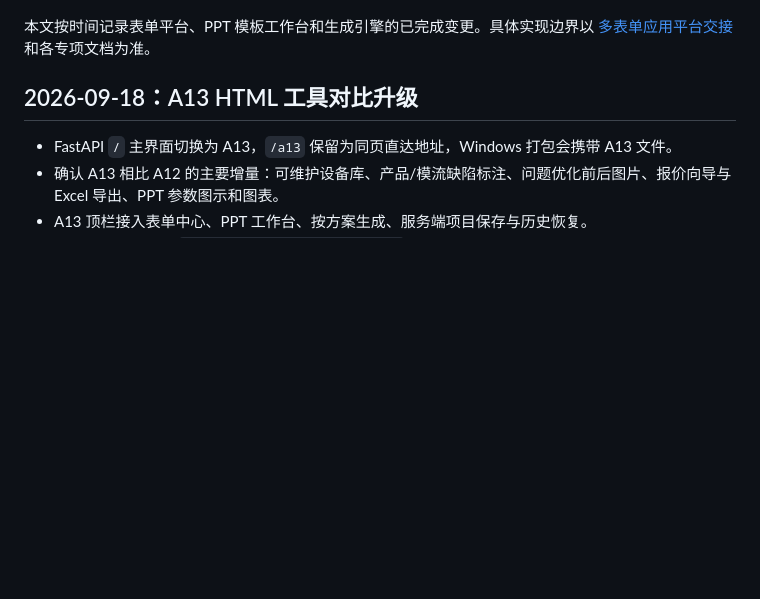
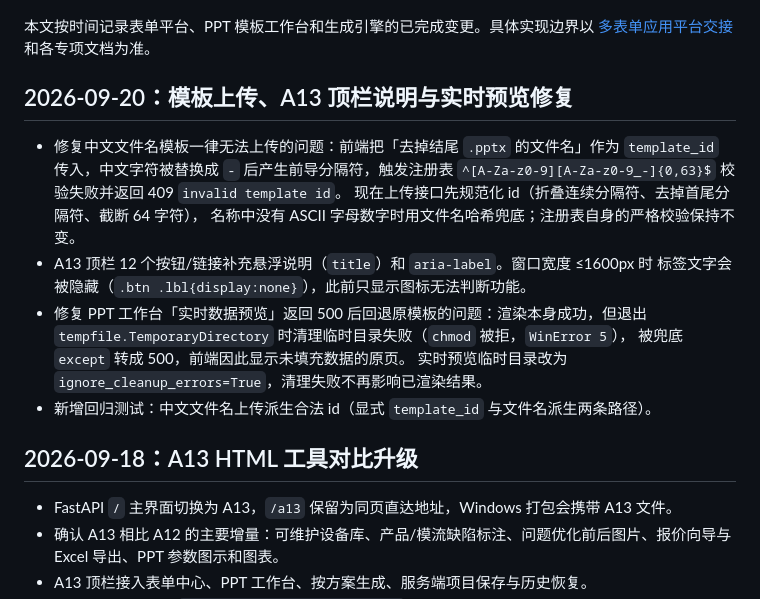
Before and after one commit to Doraemon-ping/PPT-Template, a Markdown page: docs/CHANGELOG.md, the part around one of its changes. GitHub-like rendering; blank space fills up the shorter version.

Commit message:
补充 docs/CHANGELOG.md 的 2026-09-20 更新记录
上一提交 c1574e0 因暂存后追加编辑而未包含本次三处修复的记录：

- 中文文件名模板上传派生合法 id
- A13 顶栏 12 个按钮补充 title / aria-label
- 实时预览临时目录清理失败不再返回 500

```diff
--- a/docs/CHANGELOG.md
+++ b/docs/CHANGELOG.md
@@ -4,6 +4,21 @@
 
 本文按时间记录表单平台、PPT 模板工作台和生成引擎的已完成变更。具体实现边界以
 [多表单应用平台交接](FORM_PLATFORM_2026-09-09.md)和各专项文档为准。
+
+## 2026-09-20：模板上传、A13 顶栏说明与实时预览修复
+
+- 修复中文文件名模板一律无法上传的问题：前端把「去掉结尾 `.pptx` 的文件名」作为
+  `template_id` 传入，中文字符被替换成 `-` 后产生前导分隔符，触发注册表
+  `^[A-Za-z0-9][A-Za-z0-9_-]{0,63}$` 校验失败并返回 409 `invalid template id`。
+  现在上传接口先规范化 id（折叠连续分隔符、去掉首尾分隔符、截断 64 字符），
+  名称中没有 ASCII 字母数字时用文件名哈希兜底；注册表自身的严格校验保持不变。
+- A13 顶栏 12 个按钮/链接补充悬浮说明（`title`）和 `aria-label`。窗口宽度 ≤1600px 时
+  标签文字会被隐藏（`.btn .lbl{display:none}`），此前只显示图标无法判断功能。
+- 修复 PPT 工作台「实时数据预览」返回 500 后回退原模板的问题：渲染本身成功，但退出
+  `tempfile.TemporaryDirectory` 时清理临时目录失败（`chmod` 被拒，`WinError 5`），
+  被兜底 `except` 转成 500，前端因此显示未填充数据的原页。
+  实时预览临时目录改为 `ignore_cleanup_errors=True`，清理失败不再影响已渲染结果。
+- 新增回归测试：中文文件名上传派生合法 id（显式 `template_id` 与文件名派生两条路径）。
 
 ## 2026-09-18：A13 HTML 工具对比升级
 
```
Also changed, not shown: other parts of docs/CHANGELOG.md (+1 -1 lines).
